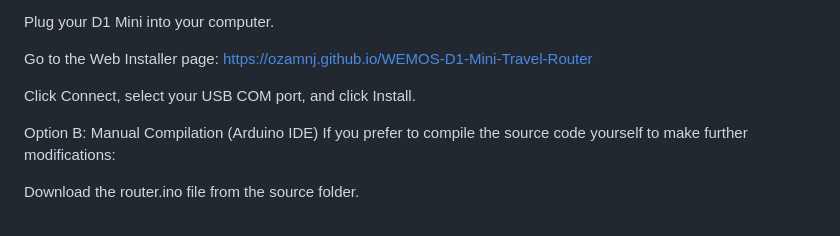
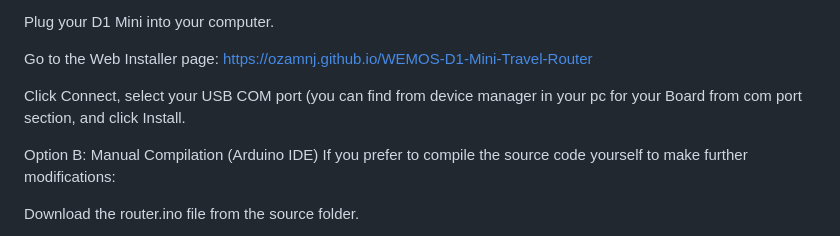
Before and after one commit to OZAMNJ/WEMOS-D1-Mini-Travel-Router, a Markdown page: README.md, the part around the change. Drawn GitHub-style.

```diff
--- a/README.md
+++ b/README.md
@@ -34,7 +34,7 @@ Plug your D1 Mini into your computer.
 
 Go to the Web Installer page: https://ozamnj.github.io/WEMOS-D1-Mini-Travel-Router
 
-Click Connect, select your USB COM port, and click Install.
+Click Connect, select your USB COM port (you can find from device manager in your pc for your Board from com port section, and click Install.
 
 Option B: Manual Compilation (Arduino IDE)
 If you prefer to compile the source code yourself to make further modifications:
```
